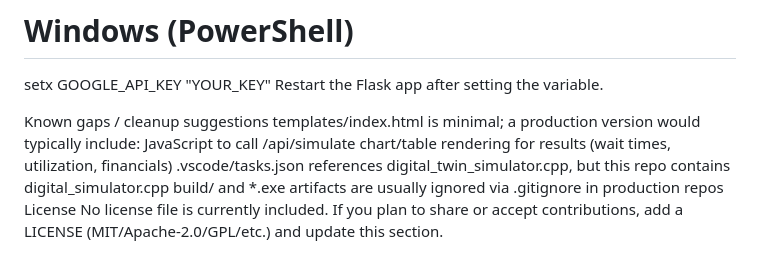
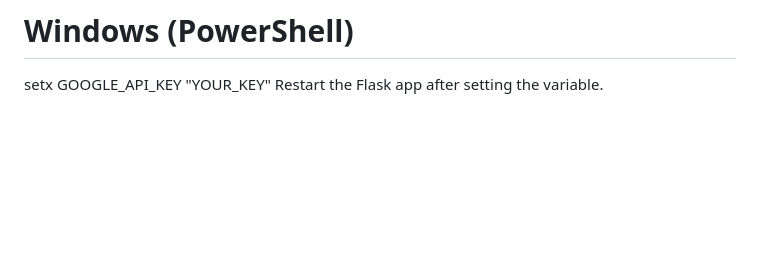
Before and after one commit to Muha-Ismail-M/Digital_simualator, a Markdown page: README.md, the part around the change. Rendered like a GitHub page; blank space fills up the shorter version.

```diff
--- a/README.md
+++ b/README.md
@@ -253,12 +253,3 @@ export GOOGLE_API_KEY="YOUR_KEY"
 # Windows (PowerShell)
 setx GOOGLE_API_KEY "YOUR_KEY"
 Restart the Flask app after setting the variable.
-
-Known gaps / cleanup suggestions
-templates/index.html is minimal; a production version would typically include:
-JavaScript to call /api/simulate
-chart/table rendering for results (wait times, utilization, financials)
-.vscode/tasks.json references digital_twin_simulator.cpp, but this repo contains digital_simulator.cpp
-build/ and *.exe artifacts are usually ignored via .gitignore in production repos
-License
-No license file is currently included. If you plan to share or accept contributions, add a LICENSE (MIT/Apache-2.0/GPL/etc.) and update this section.
```
